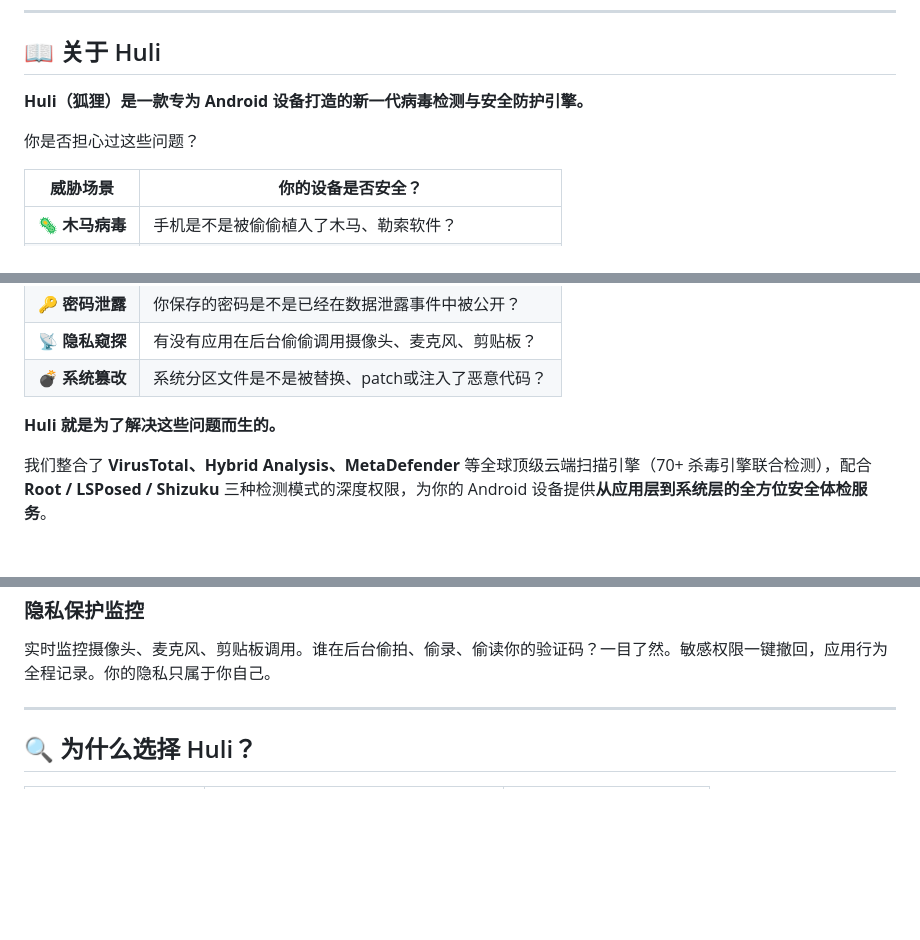
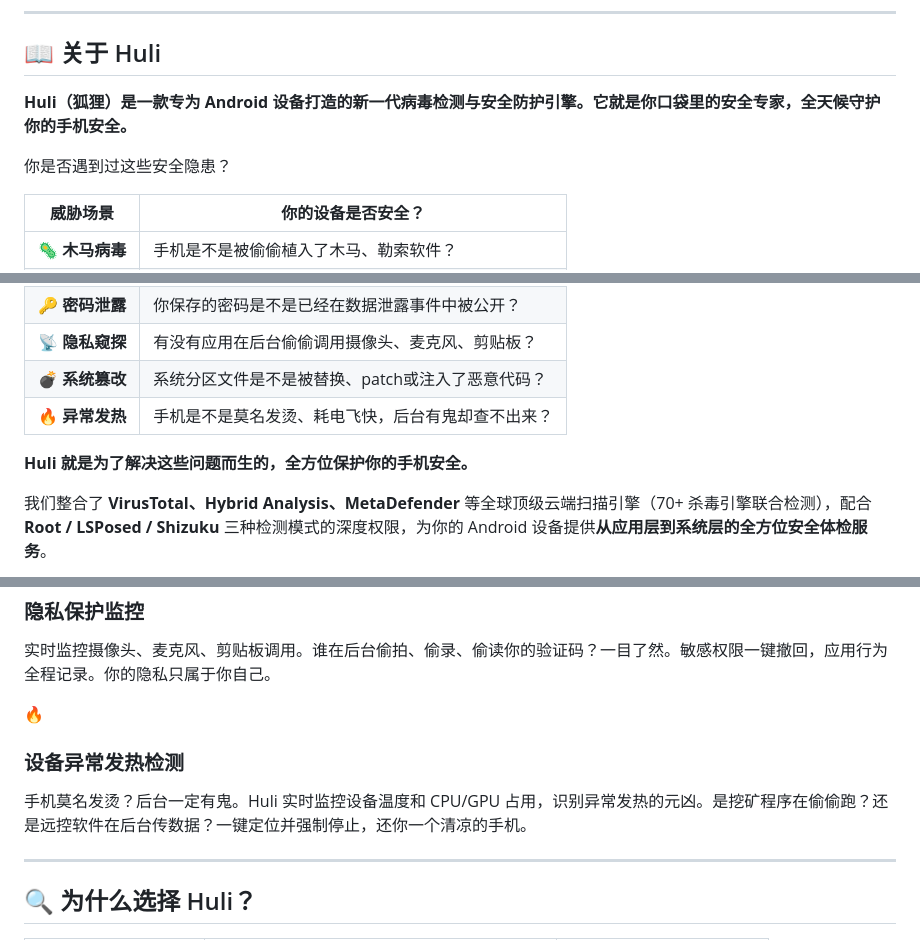
Before and after one commit to huliaiya/huliaiya.github.io, a Markdown page: README.md, 3 parts joined by grey strips. Rendered like a GitHub page; blank space fills up the shorter version.

```diff
--- a/README.md
+++ b/README.md
@@ -29,9 +29,9 @@
 
 ## 📖 关于 Huli
 
-**Huli（狐狸）是一款专为 Android 设备打造的新一代病毒检测与安全防护引擎。**
+**Huli（狐狸）是一款专为 Android 设备打造的新一代病毒检测与安全防护引擎。它就是你口袋里的安全专家，全天候守护你的手机安全。**
 
-你是否担心过这些问题？
+你是否遇到过这些安全隐患？
 
 | 威胁场景 | 你的设备是否安全？ |
 |---------|-------------|
@@ -43,8 +43,9 @@
 | 🔑 **密码泄露** | 你保存的密码是不是已经在数据泄露事件中被公开？ |
 | 📡 **隐私窥探** | 有没有应用在后台偷偷调用摄像头、麦克风、剪贴板？ |
 | 💣 **系统篡改** | 系统分区文件是不是被替换、patch或注入了恶意代码？ |
+| 🔥 **异常发热** | 手机是不是莫名发烫、耗电飞快，后台有鬼却查不出来？ |
 
-**Huli 就是为了解决这些问题而生的。**
+**Huli 就是为了解决这些问题而生的，全方位保护你的手机安全。**
 
 我们整合了 **VirusTotal、Hybrid Analysis、MetaDefender** 等全球顶级云端扫描引擎（70+ 杀毒引擎联合检测），配合 **Root / LSPosed / Shizuku** 三种检测模式的深度权限，为你的 Android 设备提供**从应用层到系统层的全方位安全体检服务**。
 
@@ -125,6 +126,12 @@ Huli 支持三种检测模式，根据你的设备状态自动适配，**不需
   <p style="margin: 0; color: rgba(255,255,255,0.85); font-size: 14px; line-height: 1.6;">实时监控摄像头、麦克风、剪贴板调用。谁在后台偷拍、偷录、偷读你的验证码？一目了然。敏感权限一键撤回，应用行为全程记录。你的隐私只属于你自己。</p>
 </div>
 
+<div style="flex: 1; min-width: 280px; max-width: 340px; background: linear-gradient(135deg, #ff9a9e 0%, #fad0c4 100%); padding: 28px; border-radius: 24px; box-shadow: 0 10px 40px rgba(255, 154, 158, 0.4);">
+  <div style="font-size: 48px; margin-bottom: 12px;">🔥</div>
+  <h3 style="margin: 0 0 10px 0; color: #333;">设备异常发热检测</h3>
+  <p style="margin: 0; color: rgba(0,0,0,0.7); font-size: 14px; line-height: 1.6;">手机莫名发烫？后台一定有鬼。Huli 实时监控设备温度和 CPU/GPU 占用，识别异常发热的元凶。是挖矿程序在偷偷跑？还是远控软件在后台传数据？一键定位并强制停止，还你一个清凉的手机。</p>
+</div>
+
 </div>
 
 ---
```
Also changed, not shown: other parts of README.md (+13 -11 lines).
